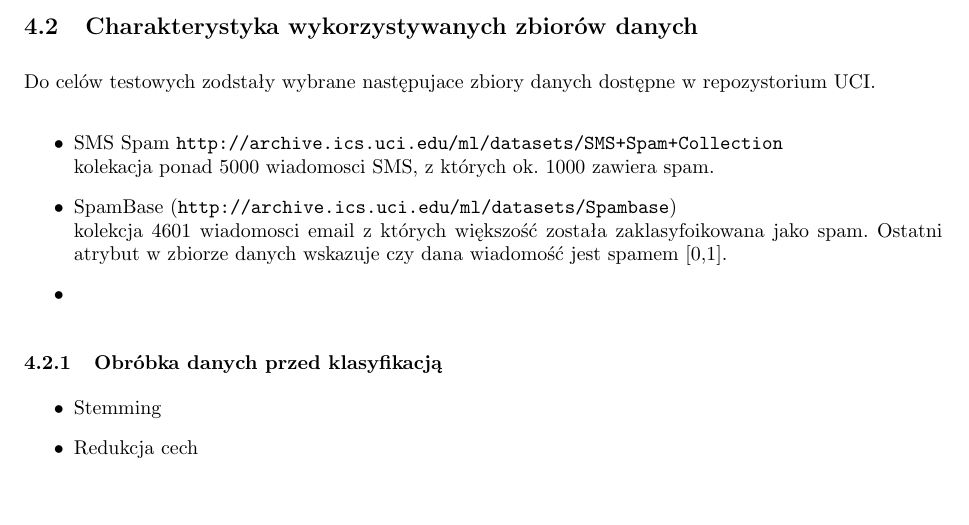
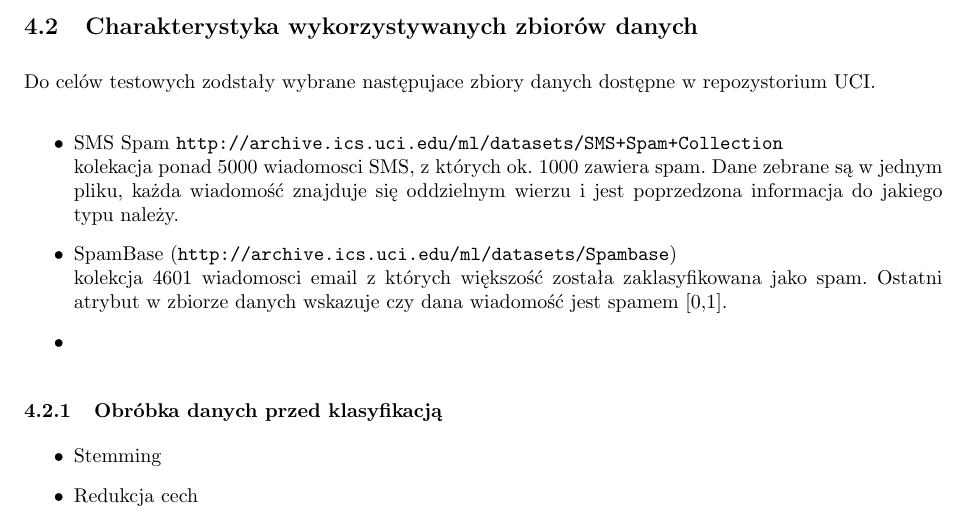
Before and after one commit to kobronson/mow-projekt, a LaTeX document (doc/[MOW]Dokumentacja_wstepna.tex): part of page 5 of 5, cut so that both start at the same text. Compiled offline with pdfLaTeX.

Commit message:
Malutko tresci. -Chyba zbior danych spambase sie nie nada, jeszcze sie musze zastanowic

```diff
--- a/doc/[MOW]Dokumentacja_wstepna.tex
+++ b/doc/[MOW]Dokumentacja_wstepna.tex
@@ -190,8 +190,9 @@ Do celów testowych zodstały wybrane następujace zbiory danych dostępne w rep
 
 
 \begin{itemize}
-\item{SMS Spam \url{http://archive.ics.uci.edu/ml/datasets/SMS+Spam+Collection} \\ kolekacja ponad 5000 wiadomosci SMS, z których ok. 1000 zawiera spam.}
-\item{SpamBase (\url{http://archive.ics.uci.edu/ml/datasets/Spambase}) \\ kolekcja 4601 wiadomosci email z których większość została zaklasyfoikowana jako spam. Ostatni atrybut w zbiorze danych wskazuje czy dana wiadomość jest spamem [0,1].}
+\item{SMS Spam \url{http://archive.ics.uci.edu/ml/datasets/SMS+Spam+Collection} \\ kolekacja ponad 5000 wiadomosci SMS, z których ok. 1000 zawiera spam. Dane zebrane są w jednym pliku, każda wiadomość znajduje się oddzielnym wierzu i
+jest poprzedzona informacja do jakiego typu należy.}
+\item{SpamBase (\url{http://archive.ics.uci.edu/ml/datasets/Spambase}) \\ kolekcja 4601 wiadomosci email z których większość została zaklasyfikowana jako spam. Ostatni atrybut w zbiorze danych wskazuje czy dana wiadomość jest spamem [0,1].}
 \item{}
 \end{itemize}
 
```
